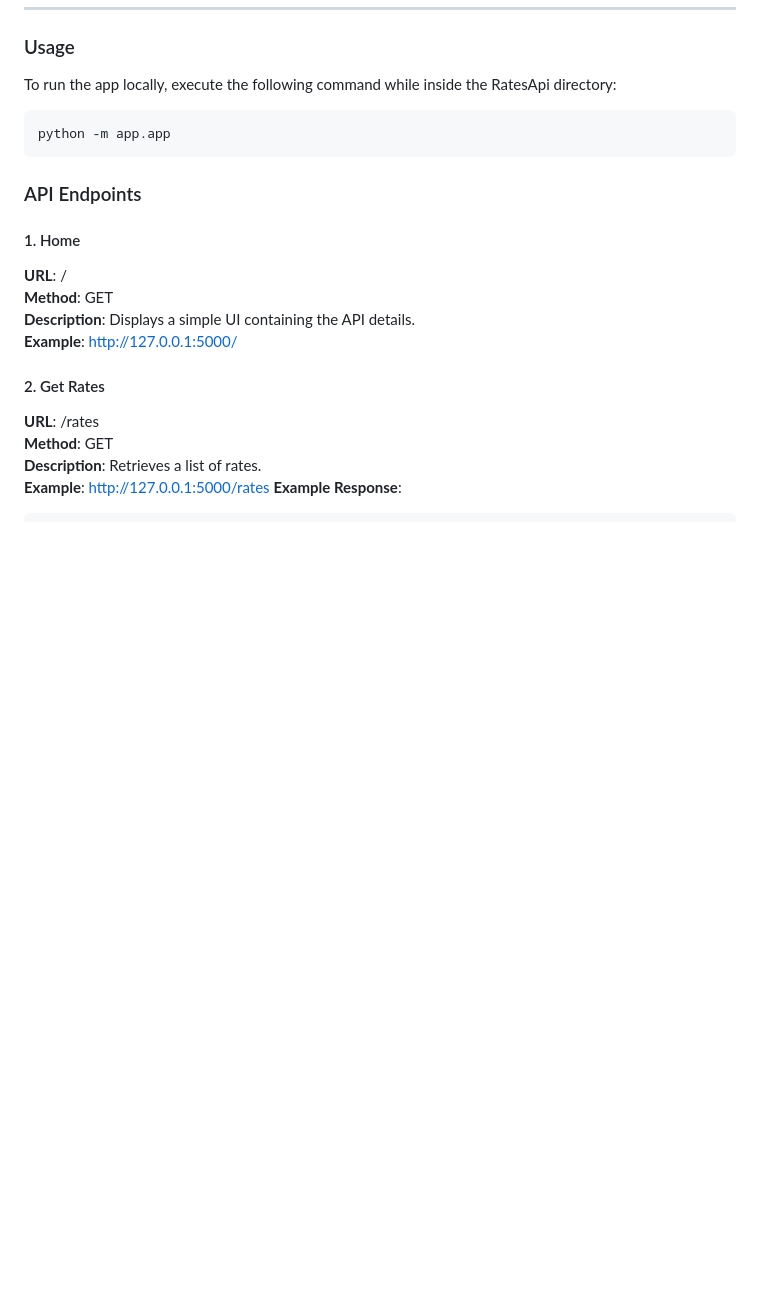
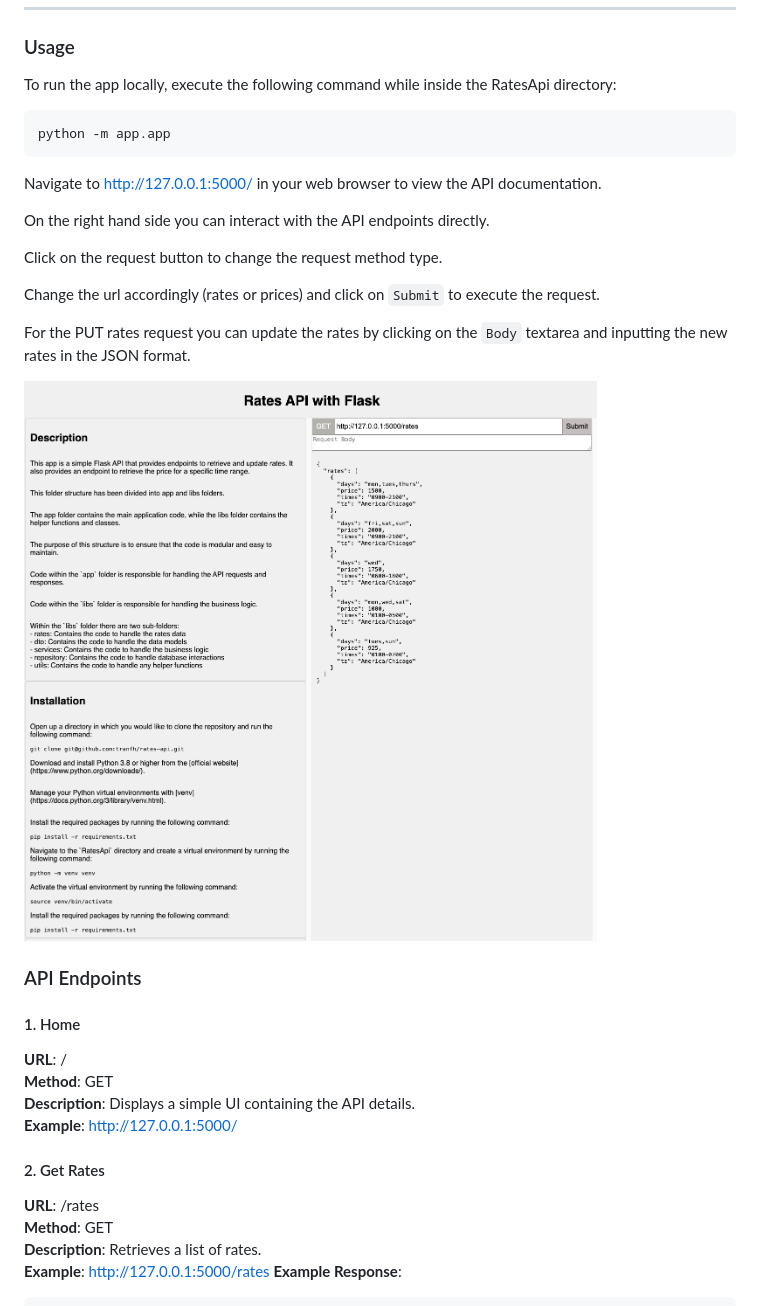
Before and after one commit to tranfh/rates-api, a Markdown page: README.md, the part around the change. Drawn GitHub-style; pictures changed too: img.png (added); blank space fills up the shorter version.

Commit message:
update readme and add a default url in index.html

````diff
--- a/README.md
+++ b/README.md
@@ -104,6 +104,18 @@ To run the app locally, execute the following command while inside the RatesApi
 python -m app.app
 ```
 
+Navigate to http://127.0.0.1:5000/ in your web browser to view the API documentation.
+
+On the right hand side you can interact with the API endpoints directly.
+
+Click on the request button to change the request method type.
+
+Change the url accordingly (rates or prices) and click on `Submit` to execute the request.
+
+For the PUT rates request you can update the rates by clicking on the `Body` textarea and inputting the new rates in the JSON format.
+
+![img.png](img.png)
+
 ### API Endpoints
 #### 1. Home
 **URL**: /\
````
Also changed, not shown: 1 other file.
